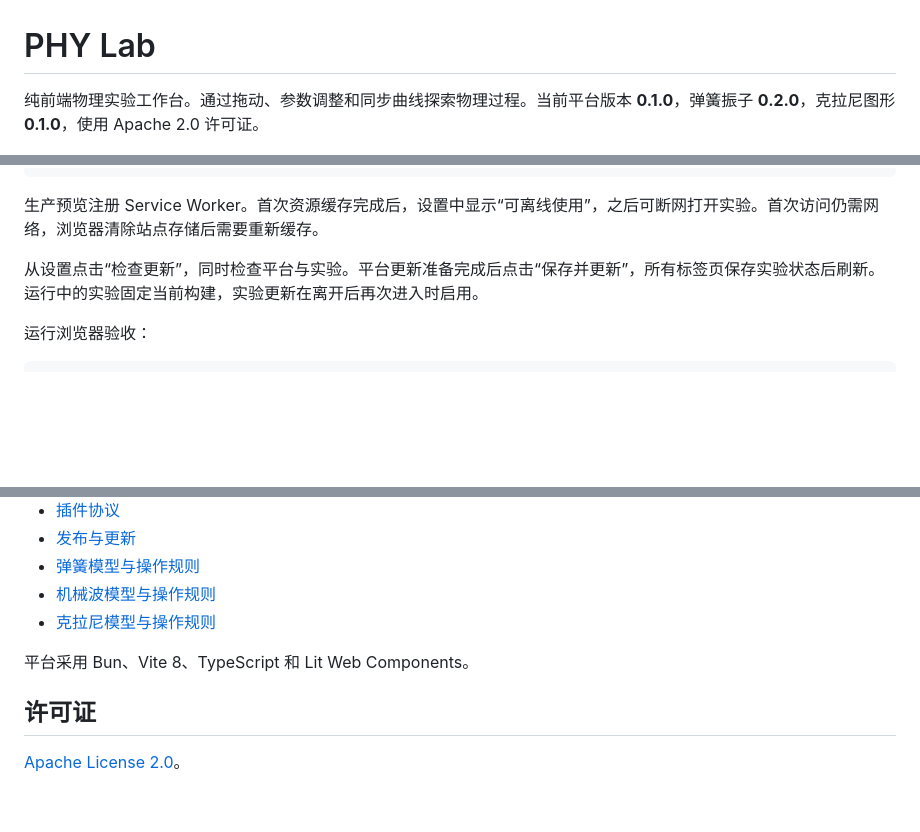
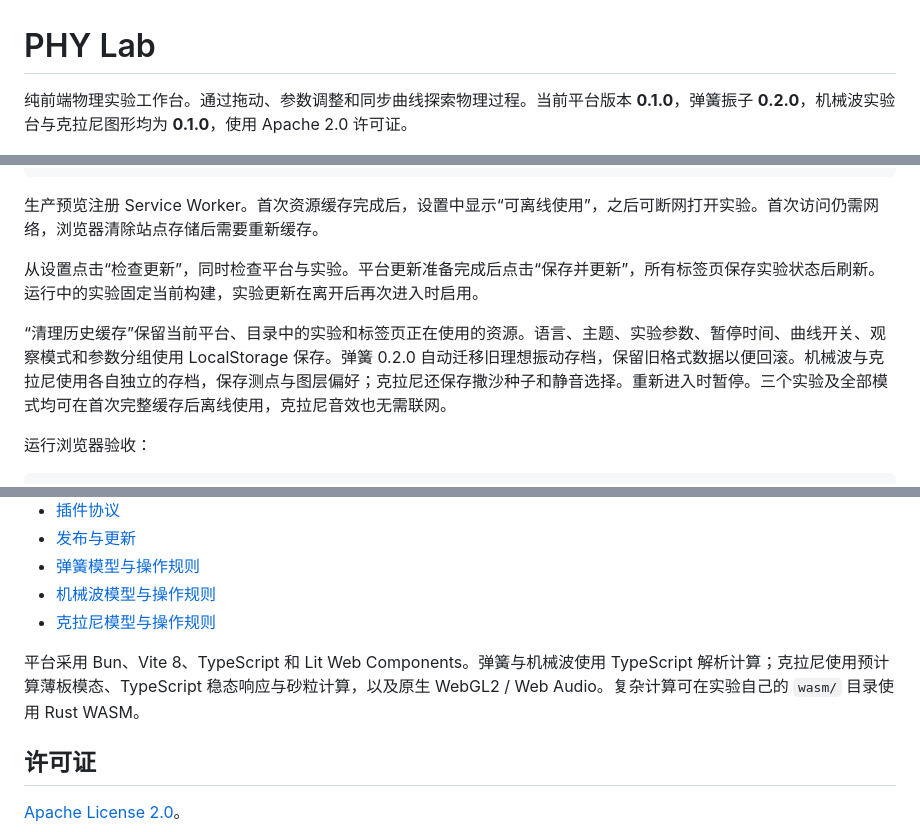
Before and after one commit to XingHE-YX/PHY-Lab, a Markdown page: README.md, 3 parts joined by grey strips. GitHub-like rendering; blank space fills up the shorter version.

````diff
--- a/README.md
+++ b/README.md
@@ -1,6 +1,6 @@
 # PHY Lab
 
-纯前端物理实验工作台。通过拖动、参数调整和同步曲线探索物理过程。当前平台版本 **0.1.0**，弹簧振子 **0.2.0**，克拉尼图形 **0.1.0**，使用 Apache 2.0 许可证。
+纯前端物理实验工作台。通过拖动、参数调整和同步曲线探索物理过程。当前平台版本 **0.1.0**，弹簧振子 **0.2.0**，机械波实验台与克拉尼图形均为 **0.1.0**，使用 Apache 2.0 许可证。
 
 ![桌面弹簧实验台](docs/assets/desktop-lab.png)
 
@@ -76,6 +76,8 @@ just preview
 
 从设置点击“检查更新”，同时检查平台与实验。平台更新准备完成后点击“保存并更新”，所有标签页保存实验状态后刷新。运行中的实验固定当前构建，实验更新在离开后再次进入时启用。
 
+“清理历史缓存”保留当前平台、目录中的实验和标签页正在使用的资源。语言、主题、实验参数、暂停时间、曲线开关、观察模式和参数分组使用 LocalStorage 保存。弹簧 0.2.0 自动迁移旧理想振动存档，保留旧格式数据以便回滚。机械波与克拉尼使用各自独立的存档，保存测点与图层偏好；克拉尼还保存撒沙种子和静音选择。重新进入时暂停。三个实验及全部模式均可在首次完整缓存后离线使用，克拉尼音效也无需联网。
+
 运行浏览器验收：
 
 ```sh
@@ -111,7 +113,7 @@ just catalog
 - [机械波模型与操作规则](docs/mechanical-waves-model.md)
 - [克拉尼模型与操作规则](docs/chladni-model.md)
 
-平台采用 Bun、Vite 8、TypeScript 和 Lit Web Components。
+平台采用 Bun、Vite 8、TypeScript 和 Lit Web Components。弹簧与机械波使用 TypeScript 解析计算；克拉尼使用预计算薄板模态、TypeScript 稳态响应与砂粒计算，以及原生 WebGL2 / Web Audio。复杂计算可在实验自己的 `wasm/` 目录使用 Rust WASM。
 
 ## 许可证
 
````
Also changed, not shown: docs/experiment-roadmap.md (+17 -2 lines), docs/plan.md (+3 -1 lines).
